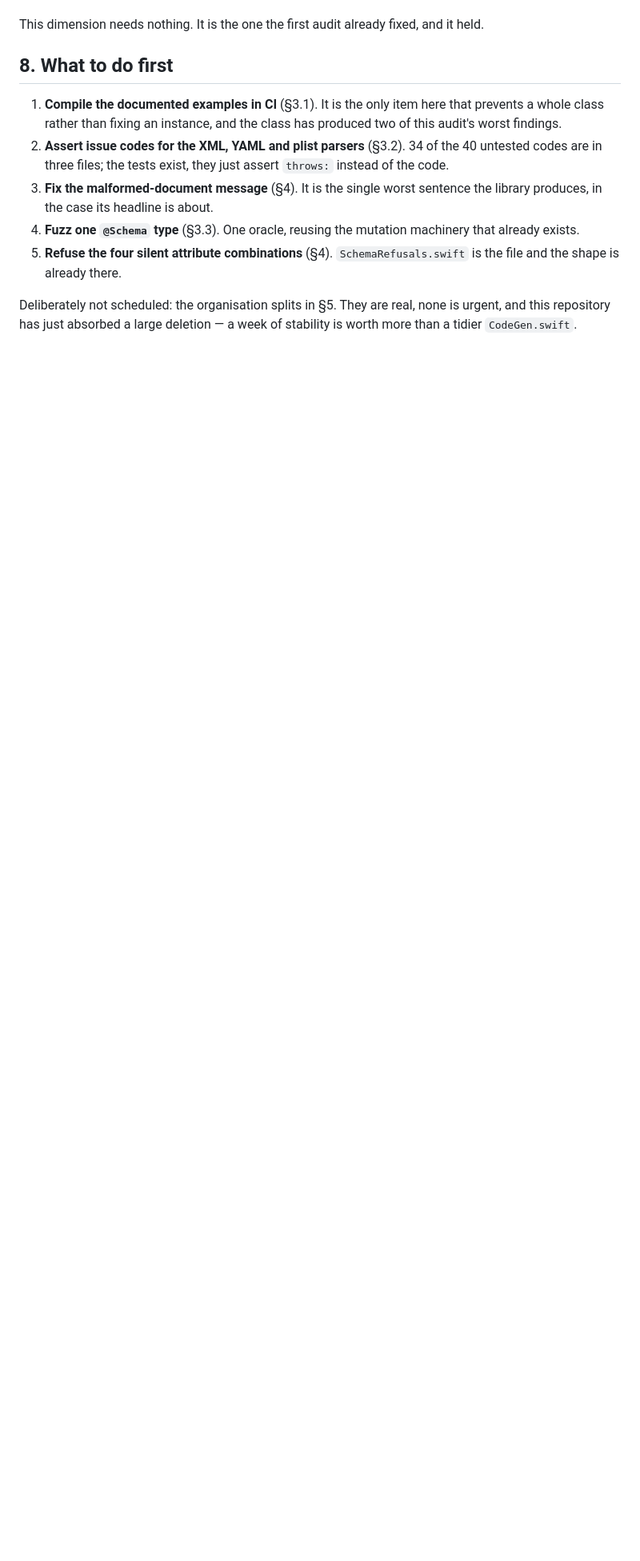
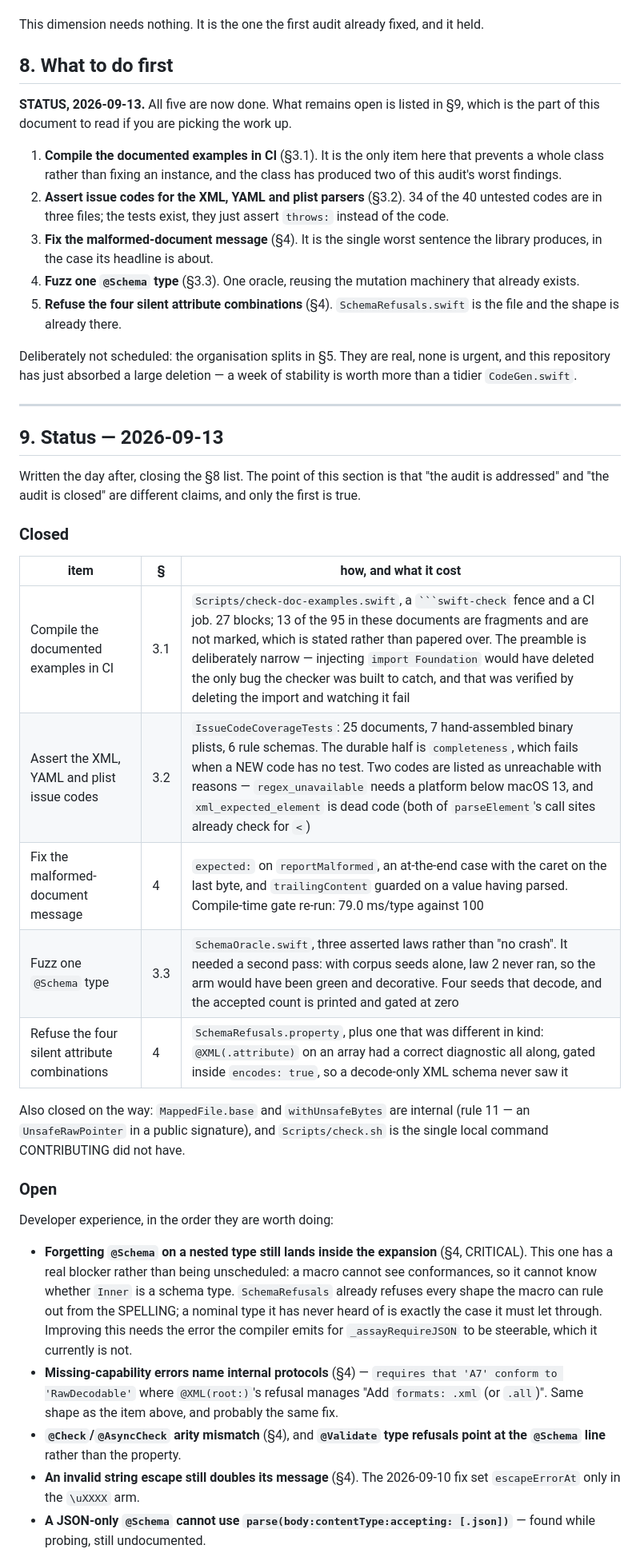
Before and after one commit to nerdmenot-swift/assay, a Markdown page: docs/AUDIT-2026-09-12.md, the part around one of its changes. Shown at 80% size. GitHub-like rendering; blank space fills up the shorter version.

Commit message:
Record what the audit closed and what it did not
"The audit is addressed" and "the audit is closed" are different claims and only
the first is true. §9 lists both sides, so the next person picking this up reads a
status rather than re-deriving one.

Co-Authored-By: Claude Opus 5 (1M context) <noreply@anthropic.com>
Claude-Session: https://claude.ai/code/session_01CujMRorz7wvg7ovnovRytK

`````diff
--- a/docs/AUDIT-2026-09-12.md
+++ b/docs/AUDIT-2026-09-12.md
@@ -280,6 +280,10 @@ This dimension needs nothing. It is the one the first audit already fixed, and i
 
 ## 8. What to do first
 
+**STATUS, 2026-09-13.** All five are now done. What remains open is listed in §9, which is
+the part of this document to read if you are picking the work up.
+
+
 1. **Compile the documented examples in CI** (§3.1). It is the only item here that prevents
    a whole class rather than fixing an instance, and the class has produced two of this
    audit's worst findings.
@@ -295,3 +299,45 @@ This dimension needs nothing. It is the one the first audit already fixed, and i
 Deliberately not scheduled: the organisation splits in §5. They are real, none is urgent,
 and this repository has just absorbed a large deletion — a week of stability is worth more
 than a tidier `CodeGen.swift`.
+
+---
+
+## 9. Status — 2026-09-13
+
+Written the day after, closing the §8 list. The point of this section is that "the audit is
+addressed" and "the audit is closed" are different claims, and only the first is true.
+
+### Closed
+
+| item | § | how, and what it cost |
+|---|---|---|
+| Compile the documented examples in CI | 3.1 | `Scripts/check-doc-examples.swift`, a ```` ```swift-check ```` fence and a CI job. 27 blocks; 13 of the 95 in these documents are fragments and are not marked, which is stated rather than papered over. The preamble is deliberately narrow — injecting `import Foundation` would have deleted the only bug the checker was built to catch, and that was verified by deleting the import and watching it fail |
+| Assert the XML, YAML and plist issue codes | 3.2 | `IssueCodeCoverageTests`: 25 documents, 7 hand-assembled binary plists, 6 rule schemas. The durable half is `completeness`, which fails when a NEW code has no test. Two codes are listed as unreachable with reasons — `regex_unavailable` needs a platform below macOS 13, and `xml_expected_element` is dead code (both of `parseElement`'s call sites already check for `<`) |
+| Fix the malformed-document message | 4 | `expected:` on `reportMalformed`, an at-the-end case with the caret on the last byte, and `trailingContent` guarded on a value having parsed. Compile-time gate re-run: 79.0 ms/type against 100 |
+| Fuzz one `@Schema` type | 3.3 | `SchemaOracle.swift`, three asserted laws rather than "no crash". It needed a second pass: with corpus seeds alone, law 2 never ran, so the arm would have been green and decorative. Four seeds that decode, and the accepted count is printed and gated at zero |
+| Refuse the four silent attribute combinations | 4 | `SchemaRefusals.property`, plus one that was different in kind: `@XML(.attribute)` on an array had a correct diagnostic all along, gated inside `encodes: true`, so a decode-only XML schema never saw it |
+
+Also closed on the way: `MappedFile.base` and `withUnsafeBytes` are internal (rule 11 —
+an `UnsafeRawPointer` in a public signature), and `Scripts/check.sh` is the single local
+command CONTRIBUTING did not have.
+
+### Open
+
+Developer experience, in the order they are worth doing:
+
+- **Forgetting `@Schema` on a nested type still lands inside the expansion** (§4, CRITICAL).
+  This one has a real blocker rather than being unscheduled: a macro cannot see
+  conformances, so it cannot know whether `Inner` is a schema type. `SchemaRefusals` already
+  refuses every shape the macro can rule out from the SPELLING; a nominal type it has never
+  heard of is exactly the case it must let through. Improving this needs the error the
+  compiler emits for `_assayRequireJSON` to be steerable, which it currently is not.
+- **Missing-capability errors name internal protocols** (§4) — `requires that 'A7' conform
+  to 'RawDecodable'` where `@XML(root:)`'s refusal manages "Add `formats: .xml` (or
+  `.all`)". Same shape as the item above, and probably the same fix.
+- **`@Check`/`@AsyncCheck` arity mismatch** (§4), and **`@Validate` type refusals point at
+  the `@Schema` line** rather than the property.
+- **An invalid string escape still doubles its message** (§4). The 2026-09-10 fix set
+  `escapeErrorAt` only in the `\uXXXX` arm.
+- **A JSON-only `@Schema` cannot use `parse(body:contentType:accepting: [.json])`** — found
+  while probing, still undocumented.
+
`````
Also changed, not shown: other parts of docs/AUDIT-2026-09-12.md (+15 -0 lines).
